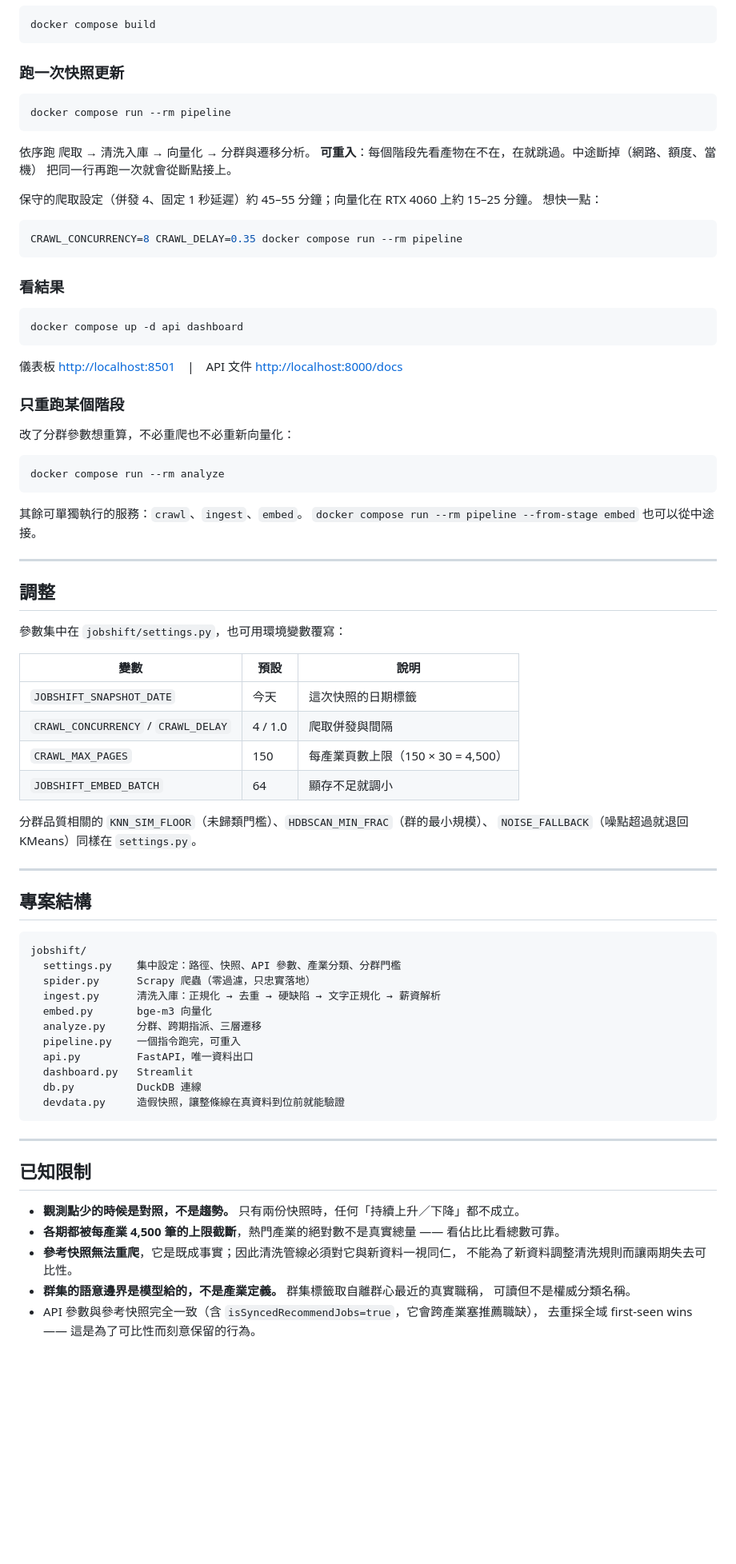
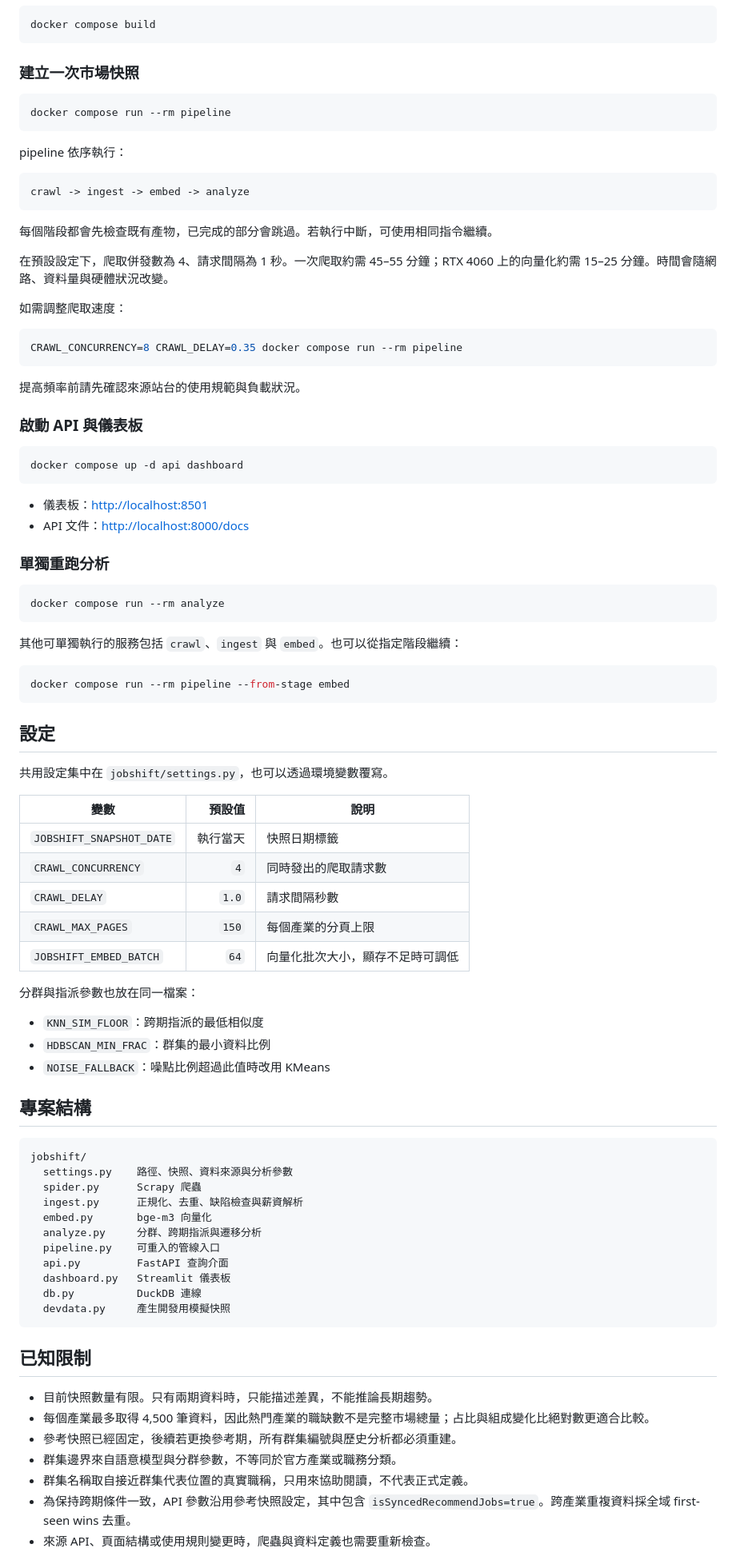
Before and after one commit to haoagentuse-glitch/job-market-transition-tracker, a Markdown page: README.md, the part around one of its changes. Shown at 80% size. Rendered like a GitHub page; blank space fills up the shorter version.

````diff
--- a/README.md
+++ b/README.md
@@ -123,86 +123,92 @@ kNN 直接在原始 1024 維 cosine 空間投票，非凸也不怕，
 docker compose build
 ```
 
-### 跑一次快照更新
+### 建立一次市場快照
 
 ```bash
 docker compose run --rm pipeline
 ```
 
-依序跑 爬取 → 清洗入庫 → 向量化 → 分群與遷移分析。
-**可重入**：每個階段先看產物在不在，在就跳過。中途斷掉（網路、額度、當機）
-把同一行再跑一次就會從斷點接上。
+pipeline 依序執行：
 
-保守的爬取設定（併發 4、固定 1 秒延遲）約 45–55 分鐘；向量化在 RTX 4060 上約 15–25 分鐘。
-想快一點：
+```text
+crawl -> ingest -> embed -> analyze
+```
+
+每個階段都會先檢查既有產物，已完成的部分會跳過。若執行中斷，可使用相同指令繼續。
+
+在預設設定下，爬取併發數為 4、請求間隔為 1 秒。一次爬取約需 45–55 分鐘；RTX 4060 上的向量化約需 15–25 分鐘。時間會隨網路、資料量與硬體狀況改變。
+
+如需調整爬取速度：
 
 ```bash
 CRAWL_CONCURRENCY=8 CRAWL_DELAY=0.35 docker compose run --rm pipeline
 ```
 
-### 看結果
+提高頻率前請先確認來源站台的使用規範與負載狀況。
+
+### 啟動 API 與儀表板
 
 ```bash
 docker compose up -d api dashboard
 ```
 
-儀表板 <http://localhost:8501>　|　API 文件 <http://localhost:8000/docs>
+- 儀表板：<http://localhost:8501>
+- API 文件：<http://localhost:8000/docs>
 
-### 只重跑某個階段
-
-改了分群參數想重算，不必重爬也不必重新向量化：
+### 單獨重跑分析
 
 ```bash
 docker compose run --rm analyze
 ```
 
-其餘可單獨執行的服務：`crawl`、`ingest`、`embed`。
-`docker compose run --rm pipeline --from-stage embed` 也可以從中途接。
+其他可單獨執行的服務包括 `crawl`、`ingest` 與 `embed`。也可以從指定階段繼續：
 
----
+```bash
+docker compose run --rm pipeline --from-stage embed
+```
 
-## 調整
+## 設定
 
-參數集中在 `jobshift/settings.py`，也可用環境變數覆寫：
+共用設定集中在 `jobshift/settings.py`，也可以透過環境變數覆寫。
 
-| 變數 | 預設 | 說明 |
-|---|---|---|
-| `JOBSHIFT_SNAPSHOT_DATE` | 今天 | 這次快照的日期標籤 |
-| `CRAWL_CONCURRENCY` / `CRAWL_DELAY` | 4 / 1.0 | 爬取併發與間隔 |
-| `CRAWL_MAX_PAGES` | 150 | 每產業頁數上限（150 × 30 = 4,500） |
-| `JOBSHIFT_EMBED_BATCH` | 64 | 顯存不足就調小 |
+| 變數 | 預設值 | 說明 |
+|---|---:|---|
+| `JOBSHIFT_SNAPSHOT_DATE` | 執行當天 | 快照日期標籤 |
+| `CRAWL_CONCURRENCY` | `4` | 同時發出的爬取請求數 |
+| `CRAWL_DELAY` | `1.0` | 請求間隔秒數 |
+| `CRAWL_MAX_PAGES` | `150` | 每個產業的分頁上限 |
+| `JOBSHIFT_EMBED_BATCH` | `64` | 向量化批次大小，顯存不足時可調低 |
 
-分群品質相關的 `KNN_SIM_FLOOR`（未歸類門檻）、`HDBSCAN_MIN_FRAC`（群的最小規模）、
-`NOISE_FALLBACK`（噪點超過就退回 KMeans）同樣在 `settings.py`。
+分群與指派參數也放在同一檔案：
 
----
+- `KNN_SIM_FLOOR`：跨期指派的最低相似度
+- `HDBSCAN_MIN_FRAC`：群集的最小資料比例
+- `NOISE_FALLBACK`：噪點比例超過此值時改用 KMeans
 
 ## 專案結構
 
+```text
+jobshift/
+  settings.py    路徑、快照、資料來源與分析參數
+  spider.py      Scrapy 爬蟲
+  ingest.py      正規化、去重、缺陷檢查與薪資解析
+  embed.py       bge-m3 向量化
+  analyze.py     分群、跨期指派與遷移分析
+  pipeline.py    可重入的管線入口
+  api.py         FastAPI 查詢介面
+  dashboard.py   Streamlit 儀表板
+  db.py          DuckDB 連線
+  devdata.py     產生開發用模擬快照
 ```
-jobshift/
-  settings.py    集中設定：路徑、快照、API 參數、產業分類、分群門檻
-  spider.py      Scrapy 爬蟲（零過濾，只忠實落地）
-  ingest.py      清洗入庫：正規化 → 去重 → 硬缺陷 → 文字正規化 → 薪資解析
-  embed.py       bge-m3 向量化
-  analyze.py     分群、跨期指派、三層遷移
-  pipeline.py    一個指令跑完，可重入
-  api.py         FastAPI，唯一資料出口
-  dashboard.py   Streamlit
-  db.py          DuckDB 連線
-  devdata.py     造假快照，讓整條線在真資料到位前就能驗證
-```
-
----
 
 ## 已知限制
 
-- **觀測點少的時候是對照，不是趨勢。** 只有兩份快照時，任何「持續上升／下降」都不成立。
-- **各期都被每產業 4,500 筆的上限截斷**，熱門產業的絕對數不是真實總量 —— 看佔比比看總數可靠。
-- **參考快照無法重爬**，它是既成事實；因此清洗管線必須對它與新資料一視同仁，
-  不能為了新資料調整清洗規則而讓兩期失去可比性。
-- **群集的語意邊界是模型給的，不是產業定義。** 群集標籤取自離群心最近的真實職稱，
-  可讀但不是權威分類名稱。
-- API 參數與參考快照完全一致（含 `isSyncedRecommendJobs=true`，它會跨產業塞推薦職缺），
-  去重採全域 first-seen wins —— 這是為了可比性而刻意保留的行為。
+- 目前快照數量有限。只有兩期資料時，只能描述差異，不能推論長期趨勢。
+- 每個產業最多取得 4,500 筆資料，因此熱門產業的職缺數不是完整市場總量；占比與組成變化比絕對數更適合比較。
+- 參考快照已經固定，後續若更換參考期，所有群集編號與歷史分析都必須重建。
+- 群集邊界來自語意模型與分群參數，不等同於官方產業或職務分類。
+- 群集名稱取自接近群集代表位置的真實職稱，只用來協助閱讀，不代表正式定義。
+- 為保持跨期條件一致，API 參數沿用參考快照設定，其中包含 `isSyncedRecommendJobs=true`。跨產業重複資料採全域 first-seen wins 去重。
+- 來源 API、頁面結構或使用規則變更時，爬蟲與資料定義也需要重新檢查。
 
````
Also changed, not shown: other parts of README.md (+78 -79 lines).
